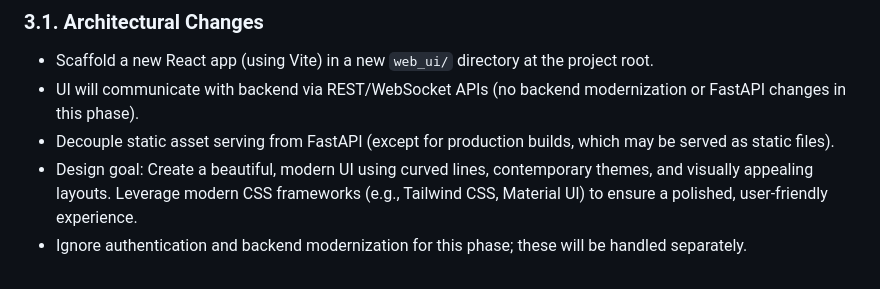
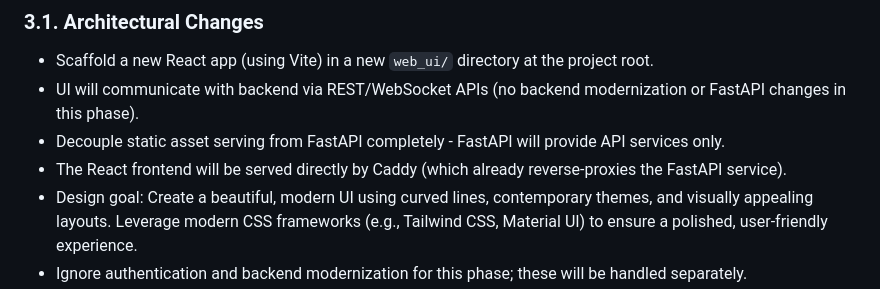
Before and after one commit to rlust/rvc2api, a Markdown page: docs/specs/refactor-web-ui-to-react.md, the part around the change. Drawn GitHub-style.

Commit message:
refactor: enhance architectural changes for React app setup and static asset serving

```diff
--- a/docs/specs/refactor-web-ui-to-react.md
+++ b/docs/specs/refactor-web-ui-to-react.md
@@ -36,7 +36,8 @@
 ### 3.1. Architectural Changes
 - Scaffold a new React app (using Vite) in a new `web_ui/` directory at the project root.
 - UI will communicate with backend via REST/WebSocket APIs (no backend modernization or FastAPI changes in this phase).
-- Decouple static asset serving from FastAPI (except for production builds, which may be served as static files).
+- Decouple static asset serving from FastAPI completely - FastAPI will provide API services only.
+- The React frontend will be served directly by Caddy (which already reverse-proxies the FastAPI service).
 - Design goal: Create a beautiful, modern UI using curved lines, contemporary themes, and visually appealing layouts. Leverage modern CSS frameworks (e.g., Tailwind CSS, Material UI) to ensure a polished, user-friendly experience.
 - Ignore authentication and backend modernization for this phase; these will be handled separately.
 
```
